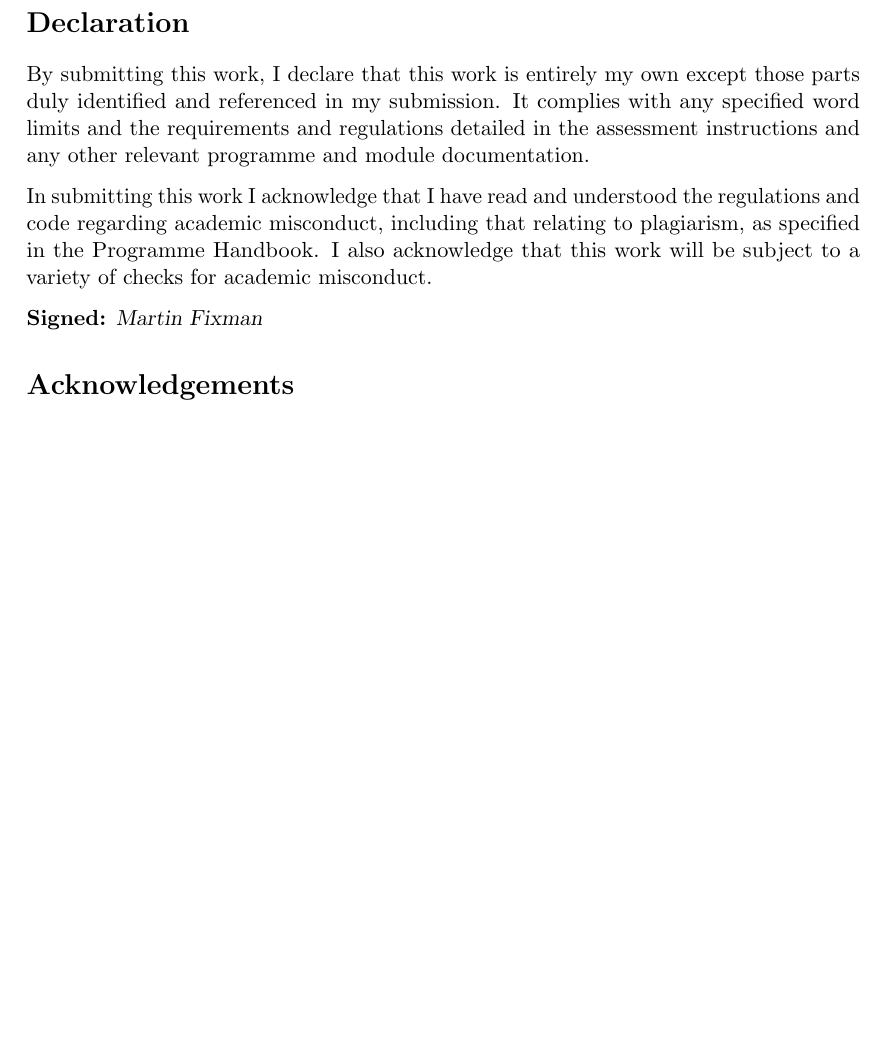
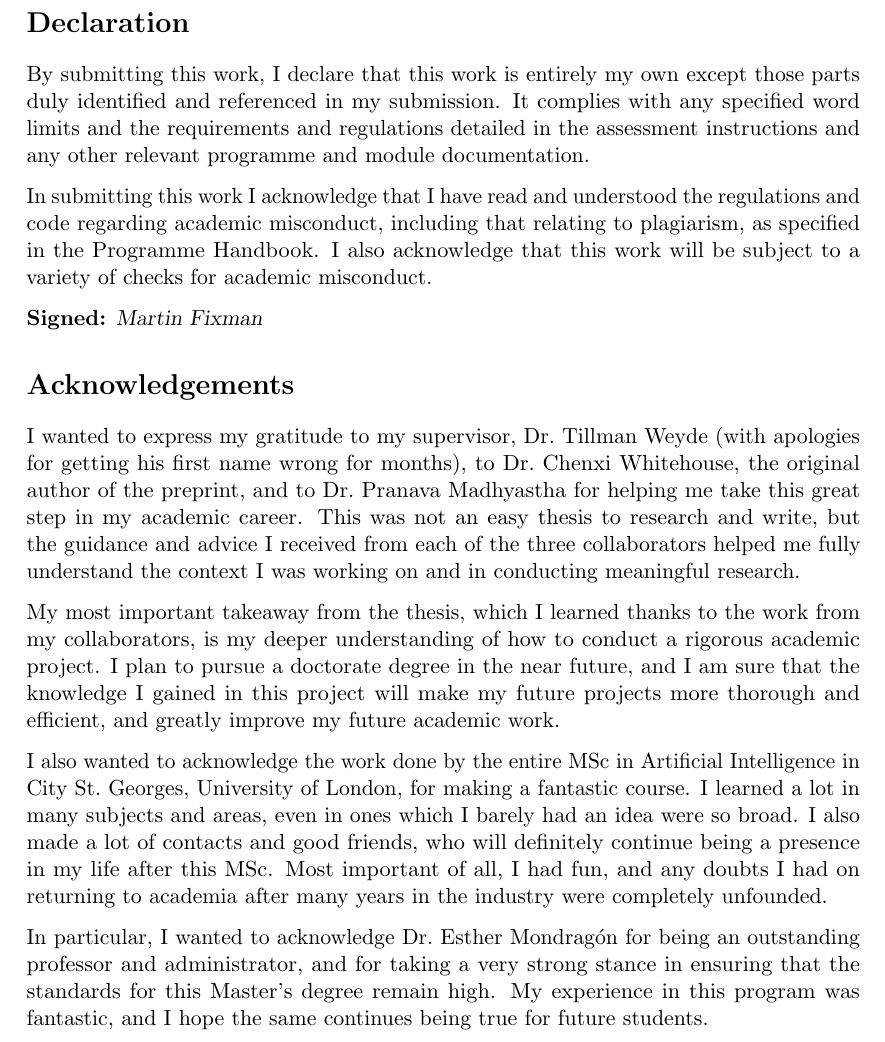
Before and after one commit to mfixman/rag-thesis, a LaTeX paper (Report/knowledge_grounding.tex): part of page 2 of 69, cut so that both start at the same text, the shorter picture padded with empty space. The pictures show the PDF file Report/tex/knowledge_grounding.pdf that the author committed with the source.

Commit message:
Acknowledgements.

```diff
--- a/Report/knowledge_grounding.tex
+++ b/Report/knowledge_grounding.tex
@@ -107,6 +107,20 @@ I also acknowledge that this work will be subject to a variety of checks for aca
 
 \section*{Acknowledgements}
 
+I wanted to express my gratitude to my supervisor, Dr.\ Tillman Weyde (with apologies for getting his first name wrong for months), to Dr.\ Chenxi Whitehouse, the original author of the preprint, and to Dr.\ Pranava Madhyastha for helping me take this great step in my academic career.
+This was not an easy thesis to research and write, but the guidance and advice I received from each of the three collaborators helped me fully understand the context I was working on and in conducting meaningful research.
+
+My most important takeaway from the thesis, which I learned thanks to the work from my collaborators, is my deeper understanding of how to conduct a rigorous academic project.
+I plan to pursue a doctorate degree in the near future, and I am sure that the knowledge I gained in this project will make my future projects more thorough and efficient, and greatly improve my future academic work.
+
+I also wanted to acknowledge the work done by the entire MSc in Artificial Intelligence in City~St.~Georges, University of London, for making a fantastic course.
+I learned a lot in many subjects and areas, even in ones which I barely had an idea were so broad.
+I also made a lot of contacts and good friends, who will definitely continue being a presence in my life after this MSc.
+Most important of all, I had fun, and any doubts I had on returning to academia after many years in the industry were completely unfounded.
+
+In particular, I wanted to acknowledge Dr.\ Esther Mondragón for being an outstanding professor and administrator, and for taking a very strong stance in ensuring that the standards for this Master's degree remain high.
+My experience in this program was fantastic, and I hope the same continues being true for future students.
+
 \clearpage{}
 \input{abstract}
 
```
Also changed, not shown: Report/tex/knowledge_grounding.pdf.
